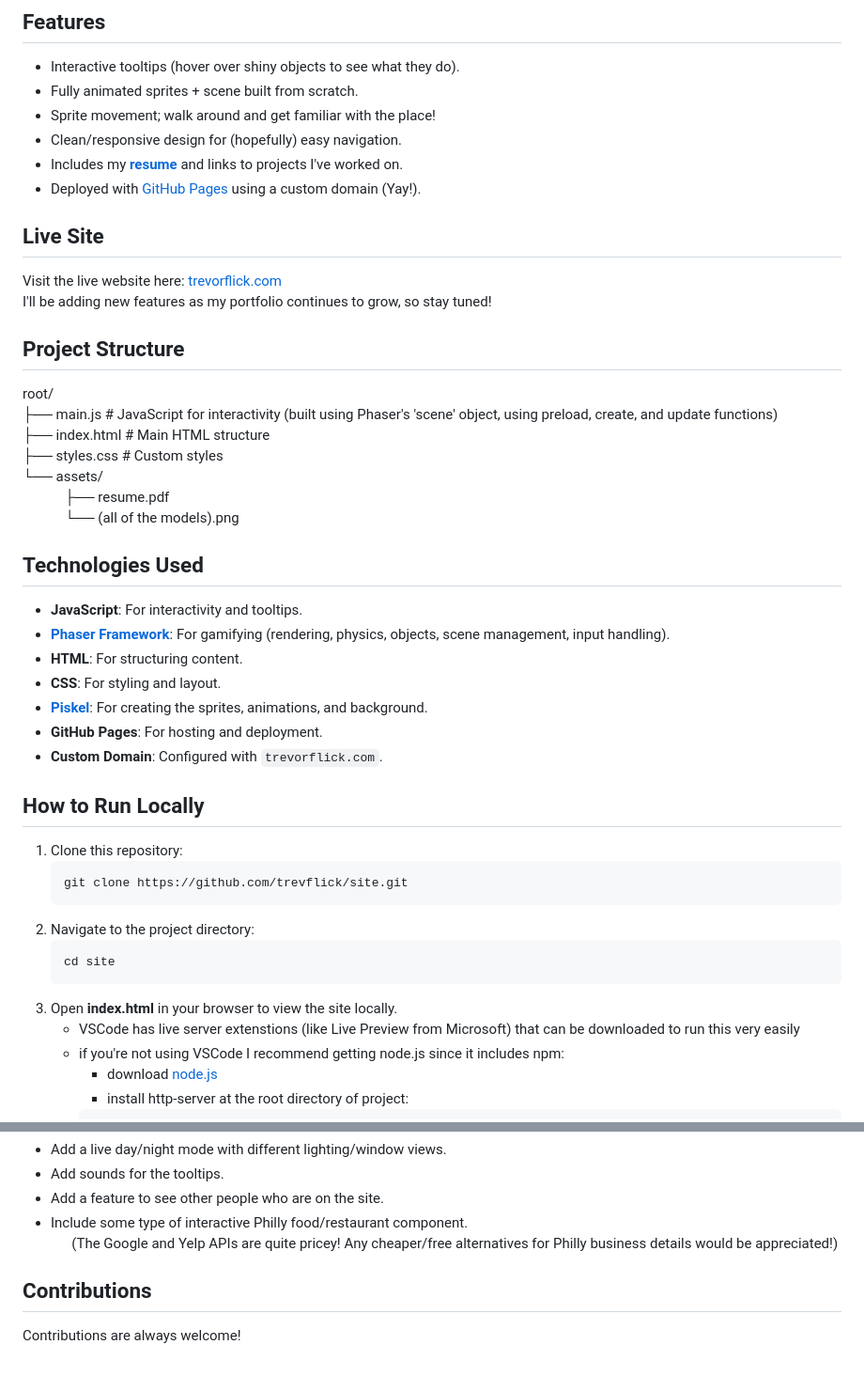
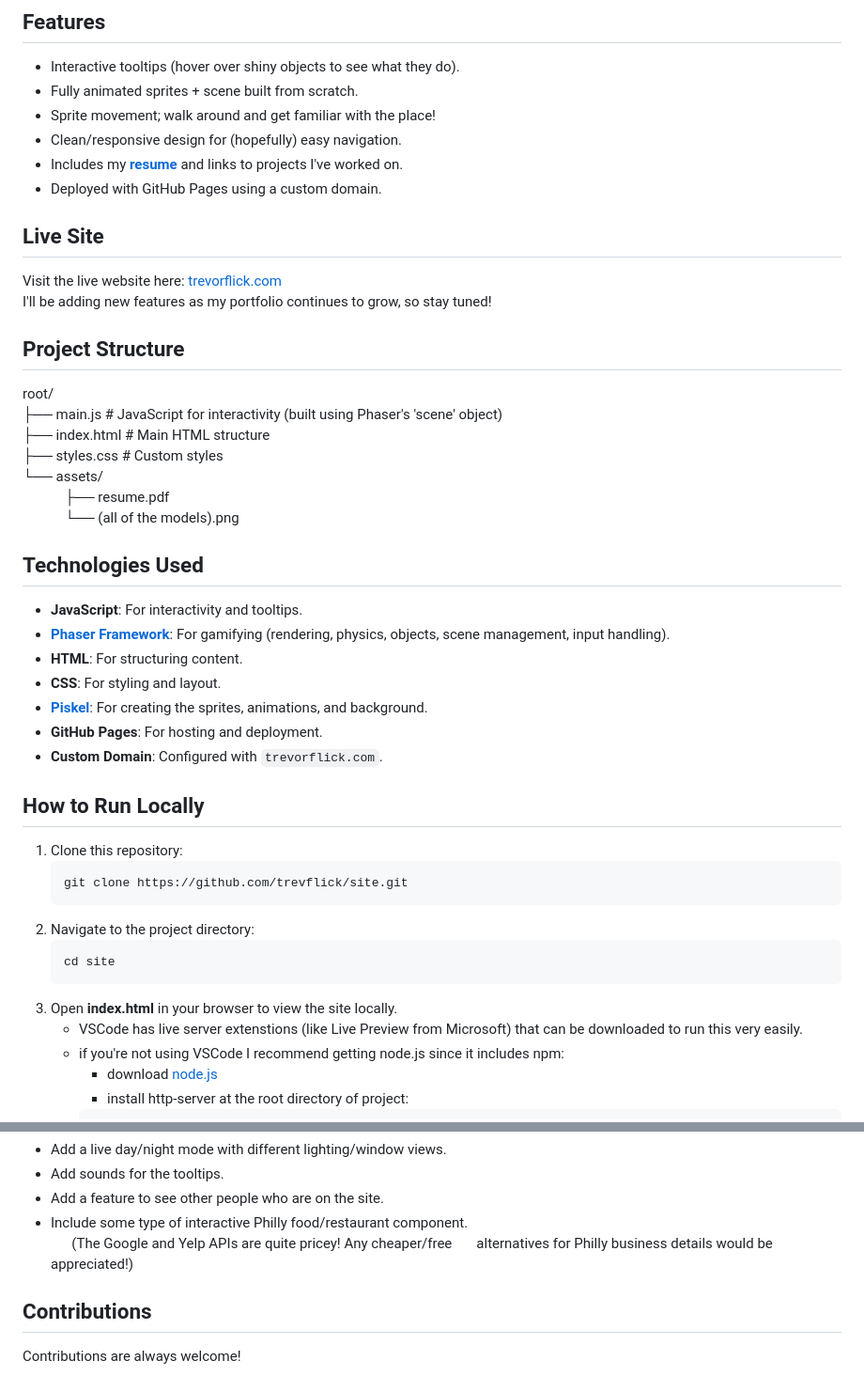
Before and after one commit to trevflick/site, a Markdown page: README.md, 2 parts joined by grey strips. Shown at 94% size. Rendered like a GitHub page.

````diff
--- a/README.md
+++ b/README.md
@@ -13,7 +13,7 @@ I'm exploring the intersections of art and technology, and creating an interacti
 - Sprite movement; walk around and get familiar with the place!
 - Clean/responsive design for (hopefully) easy navigation.
 - Includes my **[resume](https://trevorflick.com/assets/Trevor_Flick_Resume.pdf)** and links to projects I've worked on.
-- Deployed with [GitHub Pages](https://pages.github.com) using a custom domain (Yay!).
+- Deployed with GitHub Pages using a custom domain.
 
 ## Live Site
 Visit the live website here: [trevorflick.com](https://trevorflick.com)
@@ -21,7 +21,7 @@ I'll be adding new features as my portfolio continues to grow, so stay tuned!
 
 ## Project Structure
 root/
-    ├── main.js # JavaScript for interactivity (built using Phaser's 'scene' object, using preload, create, and update functions)
+    ├── main.js # JavaScript for interactivity (built using Phaser's 'scene' object)
     ├── index.html # Main HTML structure
     ├── styles.css # Custom styles
     └── assets/
@@ -47,7 +47,7 @@ root/
     ```bash
     cd site
 3. Open **index.html** in your browser to view the site locally.
-    - VSCode has live server extenstions (like Live Preview from Microsoft) that can be downloaded to run this very easily
+    - VSCode has live server extenstions (like Live Preview from Microsoft) that can be downloaded to run this very easily.
     - if you're not using VSCode I recommend getting node.js since it includes npm:
         - download [node.js](https://nodejs.org/en)
         - install http-server at the root directory of project:
@@ -61,7 +61,8 @@ root/
 - Add sounds for the tooltips.
 - Add a feature to see other people who are on the site.
 - Include some type of interactive Philly food/restaurant component.
- &nbsp;&nbsp;&nbsp;&nbsp;&nbsp;&nbsp;(The Google and Yelp APIs are quite pricey! Any cheaper/free alternatives for Philly business details would be appreciated!)
+ &nbsp;&nbsp;&nbsp;&nbsp;&nbsp;&nbsp;(The Google and Yelp APIs are quite pricey! Any cheaper/free
+&nbsp;&nbsp;&nbsp;&nbsp;&nbsp;&nbsp;alternatives for Philly business details would be appreciated!)
 
 ## Contributions
 Contributions are always welcome!
````
Also changed, not shown: other parts of README.md (+1 -1 lines).
